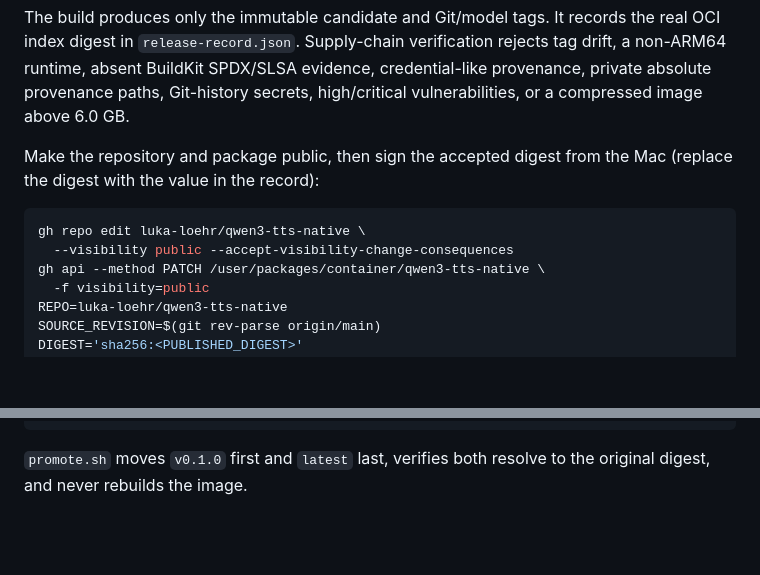
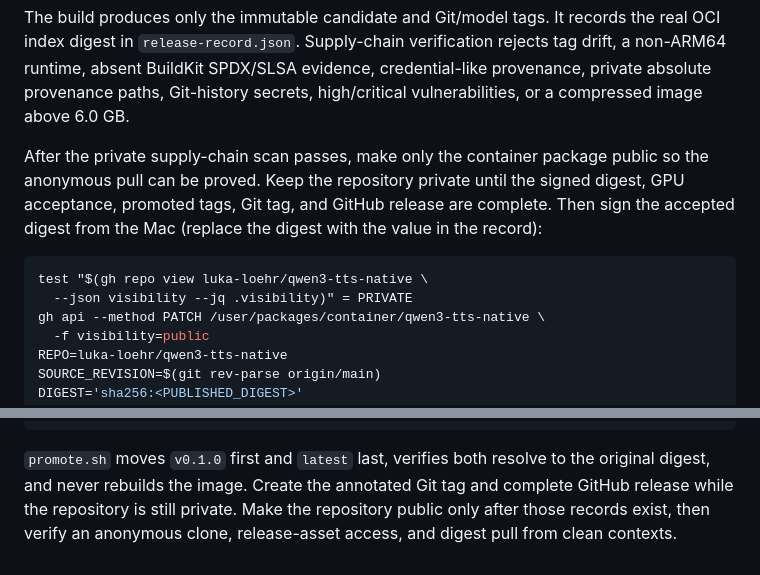
Before and after one commit to luka-loehr/qwen3-tts-native, a Markdown page: tools/release-image/README.md, 2 parts joined by grey strips. GitHub-like rendering; blank space fills up the shorter version.

Commit message:
docs(release): defer repository visibility

````diff
--- a/tools/release-image/README.md
+++ b/tools/release-image/README.md
@@ -46,12 +46,15 @@ rejects tag drift, a non-ARM64 runtime, absent BuildKit SPDX/SLSA evidence,
 credential-like provenance, private absolute provenance paths, Git-history
 secrets, high/critical vulnerabilities, or a compressed image above 6.0 GB.
 
-Make the repository and package public, then sign the accepted digest from the
-Mac (replace the digest with the value in the record):
+After the private supply-chain scan passes, make only the container package
+public so the anonymous pull can be proved. Keep the repository private until
+the signed digest, GPU acceptance, promoted tags, Git tag, and GitHub release
+are complete. Then sign the accepted digest from the Mac (replace the digest
+with the value in the record):
 
 ```bash
-gh repo edit luka-loehr/qwen3-tts-native \
-  --visibility public --accept-visibility-change-consequences
+test "$(gh repo view luka-loehr/qwen3-tts-native \
+  --json visibility --jq .visibility)" = PRIVATE
 gh api --method PATCH /user/packages/container/qwen3-tts-native \
   -f visibility=public
 REPO=luka-loehr/qwen3-tts-native
@@ -115,4 +118,7 @@ docker logout ghcr.io
 ```
 
 `promote.sh` moves `v0.1.0` first and `latest` last, verifies both resolve to
-the original digest, and never rebuilds the image.
+the original digest, and never rebuilds the image. Create the annotated Git
+tag and complete GitHub release while the repository is still private. Make
+the repository public only after those records exist, then verify an anonymous
+clone, release-asset access, and digest pull from clean contexts.
````
